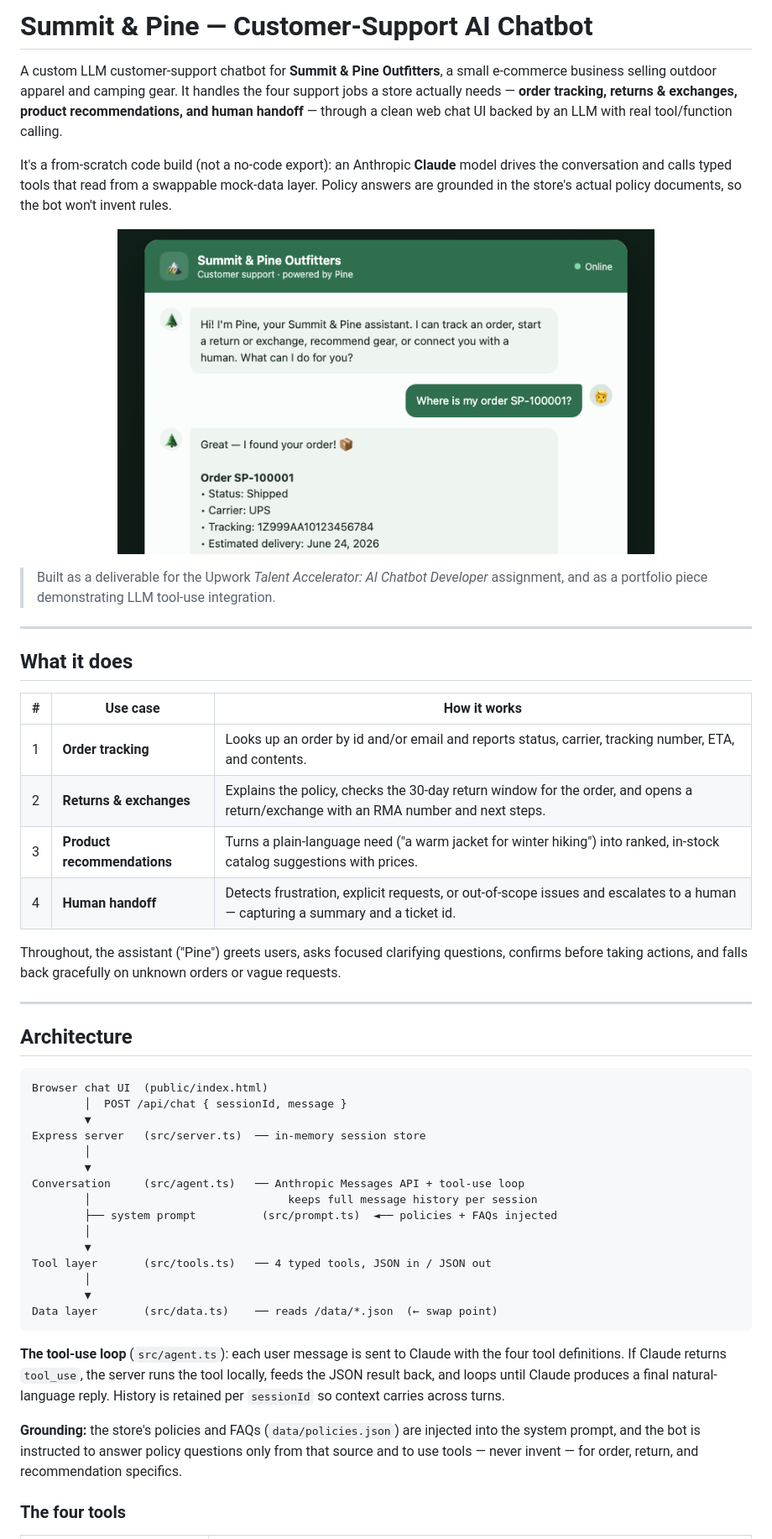
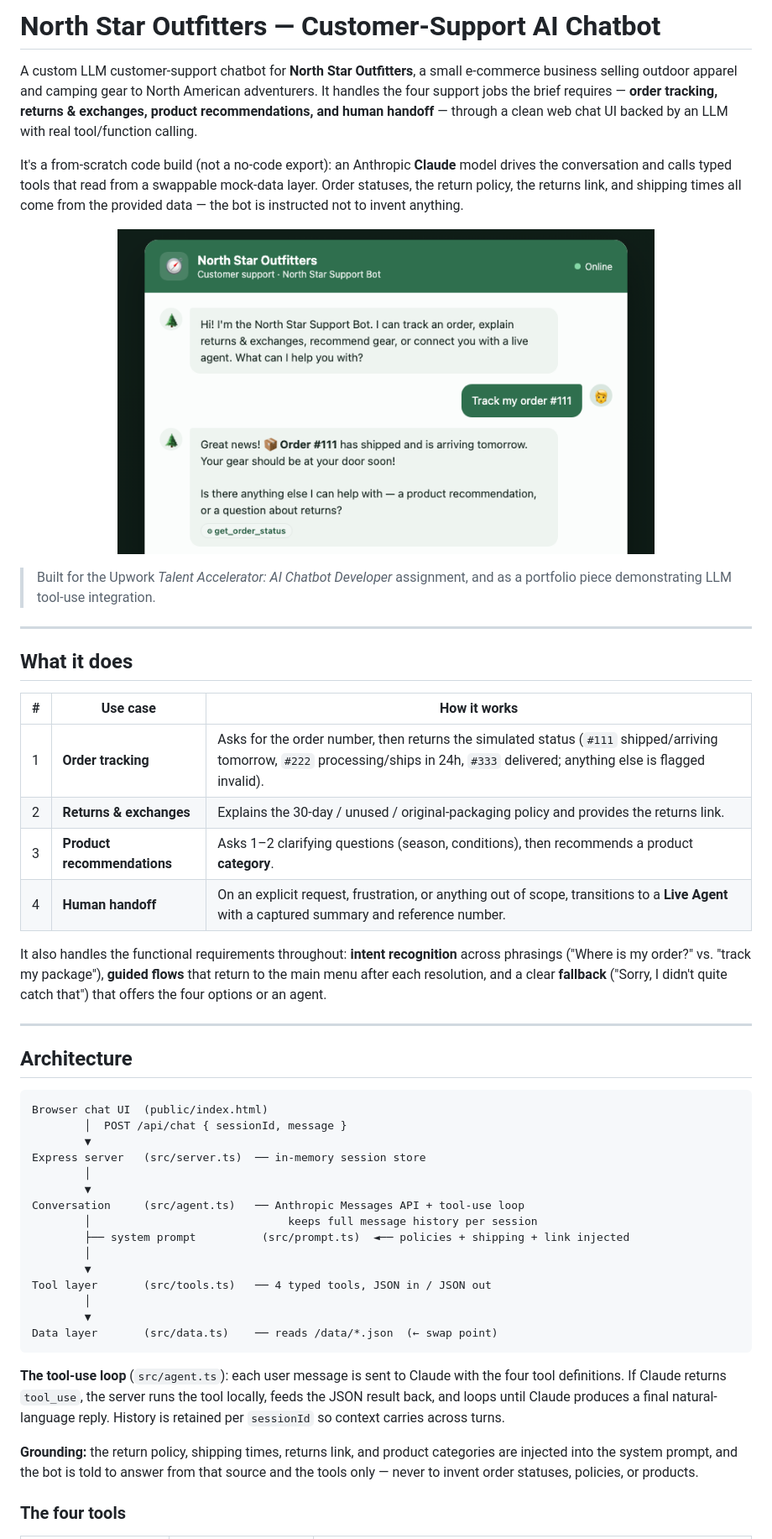
Before and after one commit to jandbcreations/ai-customer-support-chatbot, a Markdown page: README.md, the part around one of its changes. Shown at 84% size. Drawn GitHub-style; pictures changed too: docs/preview.png.

```diff
--- a/README.md
+++ b/README.md
@@ -1,14 +1,15 @@
-# Summit & Pine — Customer-Support AI Chatbot
+# North Star Outfitters — Customer-Support AI Chatbot
 
-A custom LLM customer-support chatbot for **Summit & Pine Outfitters**, a small
-e-commerce business selling outdoor apparel and camping gear. It handles the four
-support jobs a store actually needs — **order tracking, returns & exchanges,
-product recommendations, and human handoff** — through a clean web chat UI backed
-by an LLM with real tool/function calling.
+A custom LLM customer-support chatbot for **North Star Outfitters**, a small
+e-commerce business selling outdoor apparel and camping gear to North American
+adventurers. It handles the four support jobs the brief requires — **order
+tracking, returns & exchanges, product recommendations, and human handoff** —
+through a clean web chat UI backed by an LLM with real tool/function calling.
 
 It's a from-scratch code build (not a no-code export): an Anthropic **Claude**
 model drives the conversation and calls typed tools that read from a swappable
-mock-data layer. Policy answers are grounded in the store's actual policy
-documents, so the bot won't invent rules.
+mock-data layer. Order statuses, the return policy, the returns link, and shipping
+times all come from the provided data — the bot is instructed not to invent
+anything.
 
 <p align="center">
@@ -16,7 +17,7 @@ documents, so the bot won't invent rules.
 </p>
 
-> Built as a deliverable for the Upwork *Talent Accelerator: AI Chatbot Developer*
-> assignment, and as a portfolio piece demonstrating LLM tool-use integration.
+> Built for the Upwork *Talent Accelerator: AI Chatbot Developer* assignment, and
+> as a portfolio piece demonstrating LLM tool-use integration.
 
 ---
 
@@ -24,14 +25,15 @@ documents, so the bot won't invent rules.
 
 | # | Use case | How it works |
 |---|----------|--------------|
-| 1 | **Order tracking** | Looks up an order by id and/or email and reports status, carrier, tracking number, ETA, and contents. |
-| 2 | **Returns & exchanges** | Explains the policy, checks the 30-day return window for the order, and opens a return/exchange with an RMA number and next steps. |
-| 3 | **Product recommendations** | Turns a plain-language need ("a warm jacket for winter hiking") into ranked, in-stock catalog suggestions with prices. |
-| 4 | **Human handoff** | Detects frustration, explicit requests, or out-of-scope issues and escalates to a human — capturing a summary and a ticket id. |
+| 1 | **Order tracking** | Asks for the order number, then returns the simulated status (`#111` shipped/arriving tomorrow, `#222` processing/ships in 24h, `#333` delivered; anything else is flagged invalid). |
+| 2 | **Returns & exchanges** | Explains the 30-day / unused / original-packaging policy and provides the returns link. |
+| 3 | **Product recommendations** | Asks 1–2 clarifying questions (season, conditions), then recommends a product **category**. |
+| 4 | **Human handoff** | On an explicit request, frustration, or anything out of scope, transitions to a **Live Agent** with a captured summary and reference number. |
 
-Throughout, the assistant ("Pine") greets users, asks focused clarifying
-questions, confirms before taking actions, and falls back gracefully on unknown
-orders or vague requests.
+It also handles the functional requirements throughout: **intent recognition**
+across phrasings ("Where is my order?" vs. "track my package"), **guided flows**
+that return to the main menu after each resolution, and a clear **fallback**
+("Sorry, I didn't quite catch that") that offers the four options or an agent.
 
 ---
 
@@ -46,7 +48,7 @@ Express server   (src/server.ts)  ── in-memory session store
         ▼
 Conversation     (src/agent.ts)   ── Anthropic Messages API + tool-use loop
         │                              keeps full message history per session
-        ├── system prompt          (src/prompt.ts)  ◄── policies + FAQs injected
+        ├── system prompt          (src/prompt.ts)  ◄── policies + shipping + link injected
         │
         ▼
 Tool layer       (src/tools.ts)   ── 4 typed tools, JSON in / JSON out
@@ -61,10 +63,10 @@ locally, feeds the JSON result back, and loops until Claude produces a final
 natural-language reply. History is retained per `sessionId` so context carries
 across turns.
 
-**Grounding:** the store's policies and FAQs (`data/policies.json`) are injected
-into the system prompt, and the bot is instructed to answer policy questions only
-from that source and to use tools — never invent — for order, return, and
-recommendation specifics.
+**Grounding:** the return policy, shipping times, returns link, and product
+categories are injected into the system prompt, and the bot is told to answer from
+that source and the tools only — never to invent order statuses, policies, or
+products.
 
 ### The four tools
 
```
Also changed, not shown: other parts of README.md (+80 -59 lines), DEMO_SCRIPT.md (+60 -50 lines), 12 other files.
